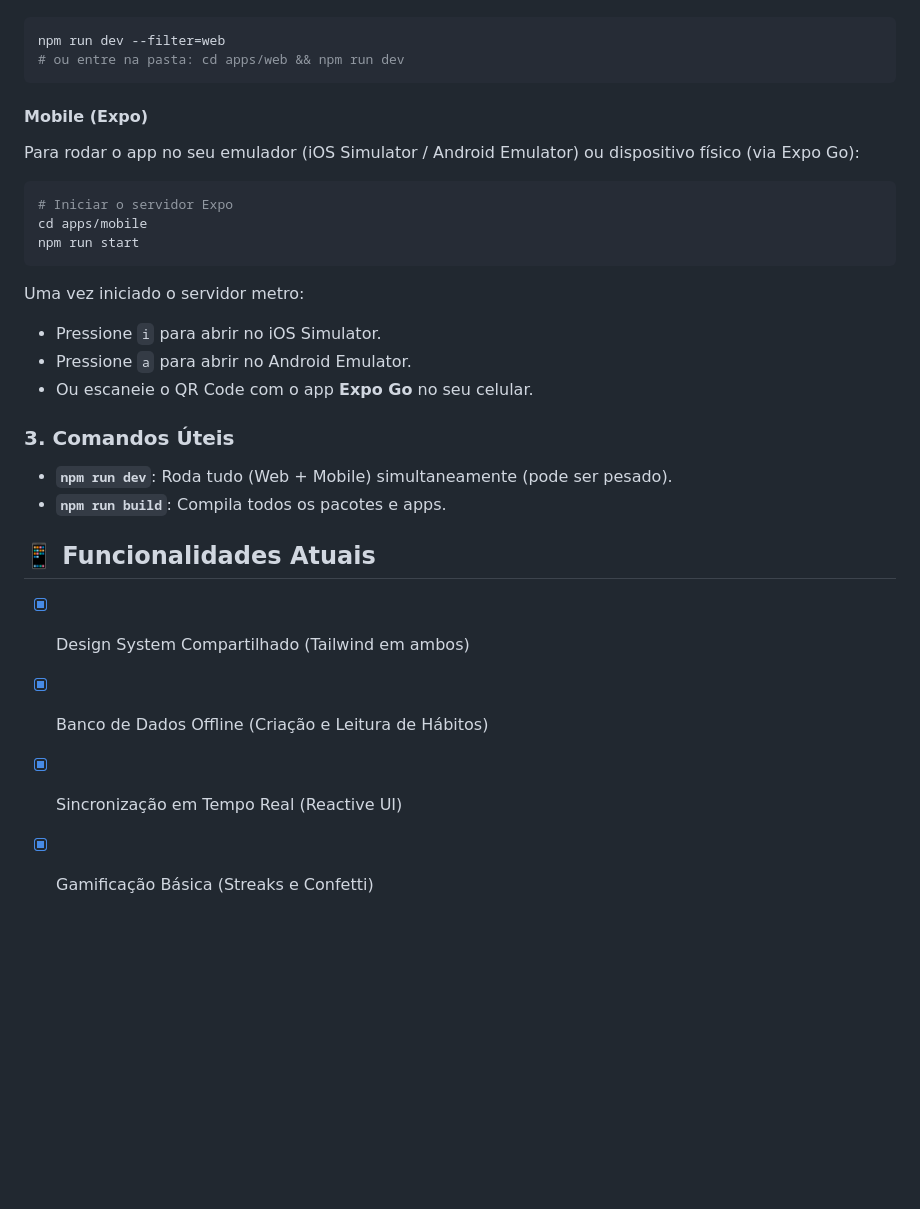
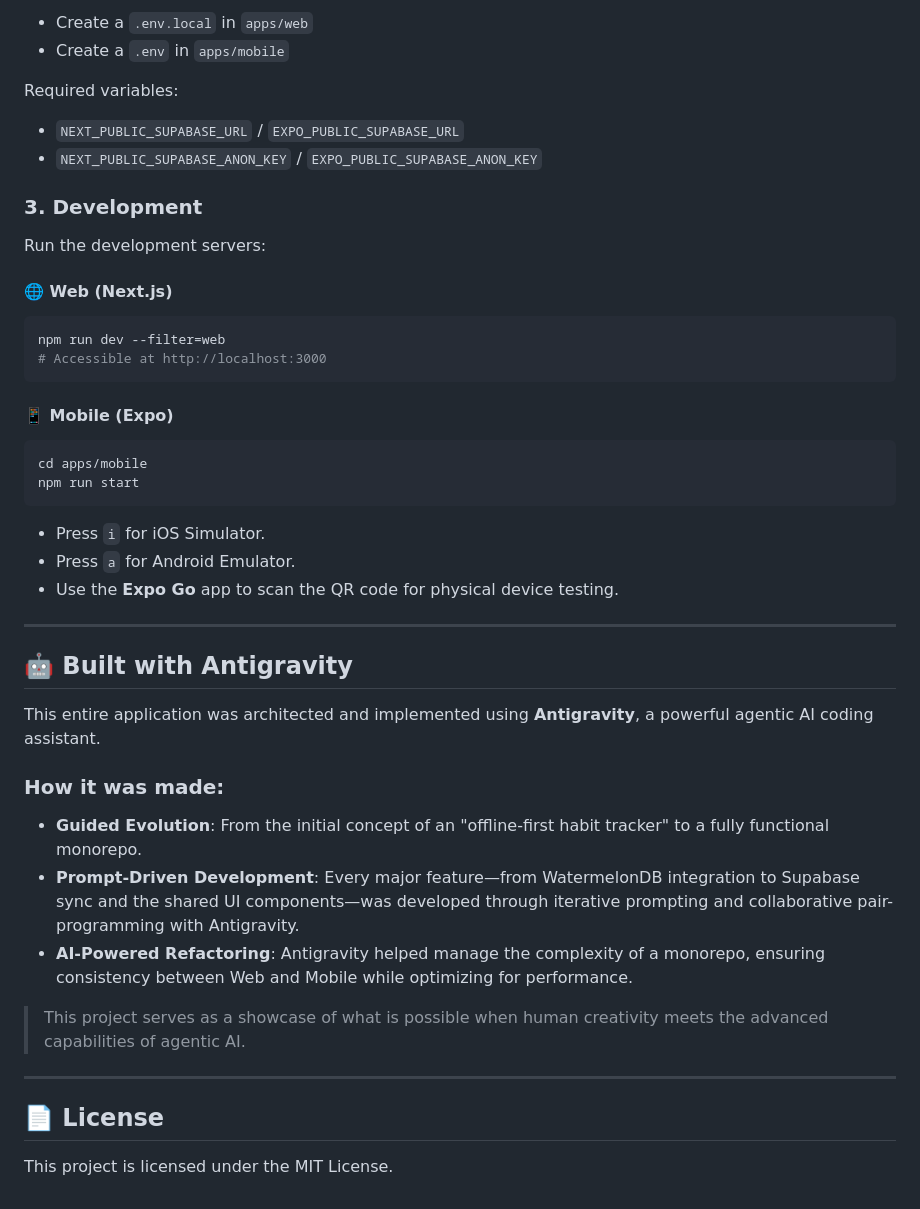
Before and after one commit to Lucasbritx/habit-tracker, a Markdown page: README.md, the part around the change printed below. GitHub-like rendering; blank space fills up the shorter version.

````diff
--- a/README.md
+++ b/README.md
@@ -29,30 +51,45 @@ Para rodar o site em `localhost:3000`:
 
+- Create a `.env.local` in `apps/web`
+- Create a `.env` in `apps/mobile`
+
+Required variables:
+- `NEXT_PUBLIC_SUPABASE_URL` / `EXPO_PUBLIC_SUPABASE_URL`
+- `NEXT_PUBLIC_SUPABASE_ANON_KEY` / `EXPO_PUBLIC_SUPABASE_ANON_KEY`
+
+### 3. Development
+
+Run the development servers:
+
+#### 🌐 Web (Next.js)
 ```bash
 npm run dev --filter=web
-# ou entre na pasta: cd apps/web && npm run dev
+# Accessible at http://localhost:3000
 ```
 
-#### Mobile (Expo)
-Para rodar o app no seu emulador (iOS Simulator / Android Emulator) ou dispositivo físico (via Expo Go):
-
+#### 📱 Mobile (Expo)
 ```bash
-# Iniciar o servidor Expo
 cd apps/mobile
 npm run start
 ```
-Uma vez iniciado o servidor metro:
-- Pressione `i` para abrir no iOS Simulator.
-- Pressione `a` para abrir no Android Emulator.
-- Ou escaneie o QR Code com o app **Expo Go** no seu celular.
+- Press `i` for iOS Simulator.
+- Press `a` for Android Emulator.
+- Use the **Expo Go** app to scan the QR code for physical device testing.
 
-### 3. Comandos Úteis
+---
 
-- **`npm run dev`**: Roda tudo (Web + Mobile) simultaneamente (pode ser pesado).
-- **`npm run build`**: Compila todos os pacotes e apps.
+## 🤖 Built with Antigravity
 
-## 📱 Funcionalidades Atuais
+This entire application was architected and implemented using **Antigravity**, a powerful agentic AI coding assistant.
 
-- [x] Design System Compartilhado (Tailwind em ambos)
-- [x] Banco de Dados Offline (Criação e Leitura de Hábitos)
-- [x] Sincronização em Tempo Real (Reactive UI)
-- [x] Gamificação Básica (Streaks e Confetti)
+### How it was made:
+- **Guided Evolution**: From the initial concept of an "offline-first habit tracker" to a fully functional monorepo.
+- **Prompt-Driven Development**: Every major feature—from WatermelonDB integration to Supabase sync and the shared UI components—was developed through iterative prompting and collaborative pair-programming with Antigravity.
+- **AI-Powered Refactoring**: Antigravity helped manage the complexity of a monorepo, ensuring consistency between Web and Mobile while optimizing for performance.
+
+> This project serves as a showcase of what is possible when human creativity meets the advanced capabilities of agentic AI.
+
+---
+
+## 📄 License
+
+This project is licensed under the MIT License.
````
Also changed, not shown: other parts of README.md (+37 -15 lines), image.png (added).
